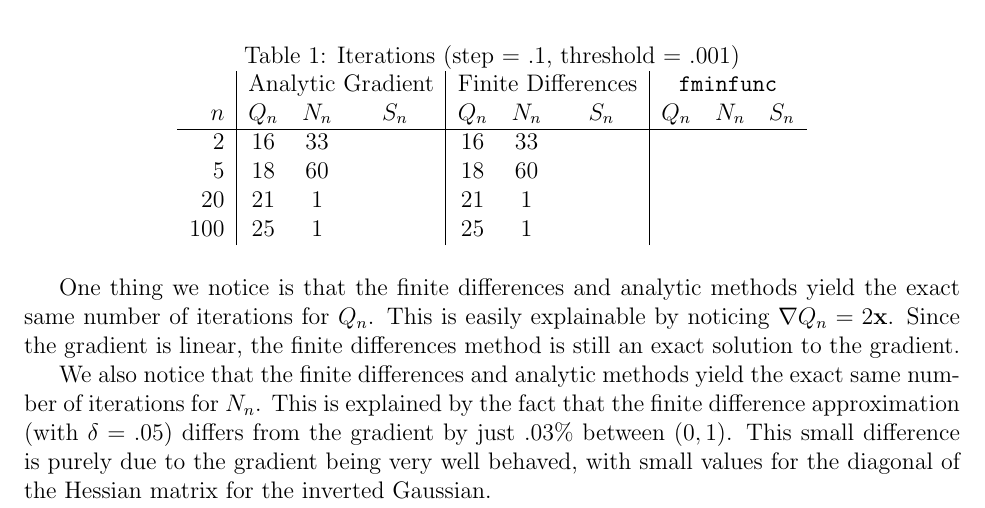
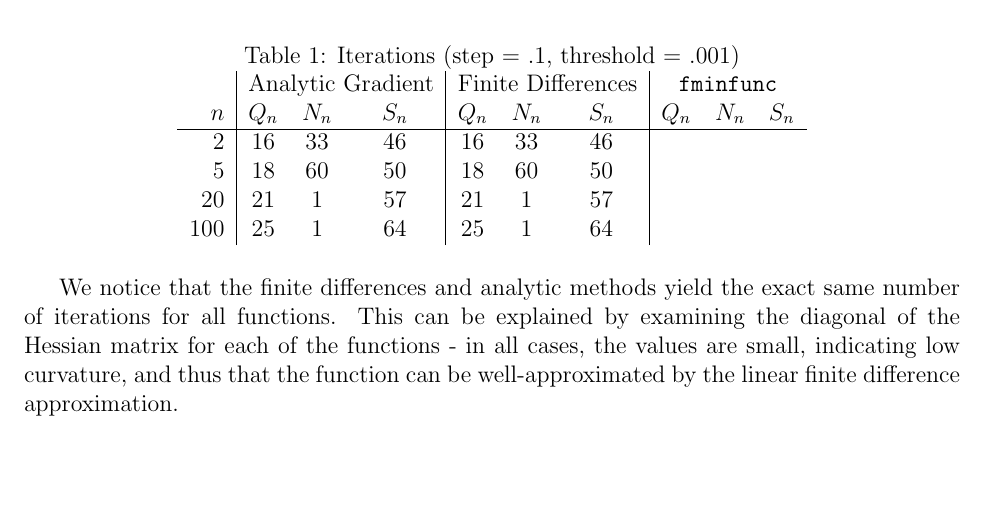
Before and after one commit to lycarter/6.867-proj1, a LaTeX problem sheet (LaTeX/hw1.tex): part of the page, cut so that both start at the same text, the shorter picture padded with empty space. Compiled offline with pdfLaTeX.

Commit message:
add sin example

```diff
--- a/LaTeX/hw1.tex
+++ b/LaTeX/hw1.tex
@@ -30,16 +30,14 @@ Next, we benchmark the gradient descent variations on these two functions (seedi
 \caption{Iterations (step = .1, threshold = .001)}
 \begin{tabular}{r|ccc|ccc|ccc}
    & \multicolumn{3}{|c}{Analytic Gradient} & \multicolumn{3}{|c}{Finite Differences} & \multicolumn{3}{|c}{\texttt{fminfunc}} \\
-$n$& $Q_n$         & $N_n$        & $S_n$ & $Q_n$              & $N_n$ & $S_n$             & $Q_n$         & $N_n$        & $S_n$ \\\hline
-2  & 16            & 33           &       & 16                 & 33      &                 &               &              &       \\
-5  & 18            & 60           &       & 18                 & 60      &                 &               &              &       \\
-20 & 21            &  1           &       & 21                 &  1      &                 &               &              &       \\
-100& 25            &  1           &       & 25                 &  1      &                 &               &              &
+$n$& $Q_n$         & $N_n$        & $S_n$   & $Q_n$              & $N_n$   & $S_n$           & $Q_n$         & $N_n$        & $S_n$ \\\hline
+2  & 16            & 33           & 46      & 16                 & 33      & 46              &               &              &       \\
+5  & 18            & 60           & 50      & 18                 & 60      & 50              &               &              &       \\
+20 & 21            &  1           & 57      & 21                 &  1      & 57              &               &              &       \\
+100& 25            &  1           & 64      & 25                 &  1      & 64              &               &              &
 \end{tabular}
 \end{table}
 
-One thing we notice is that the finite differences and analytic methods yield the exact same number of iterations for $Q_n$. This is easily explainable by noticing $\nabla Q_n = 2\mathbf{x}$. Since the gradient is linear, the finite differences method is still an exact solution to the gradient.
-
-We also notice that the finite differences and analytic methods yield the exact same number of iterations for $N_n$. This is explained by the fact that the finite difference approximation (with $\delta = .05$) differs from the gradient by just .03\% between $(0,1)$. This small difference is purely due to the gradient being very well behaved, with small values for the diagonal of the Hessian matrix for the inverted Gaussian.
+We notice that the finite differences and analytic methods yield the exact same number of iterations for all functions. This can be explained by examining the diagonal of the Hessian matrix for each of the functions - in all cases, the values are small, indicating low curvature, and thus that the function can be well-approximated by the linear finite difference approximation.
 
 \end{document}
```
Also changed, not shown: LaTeX/hw1.pdf, 2 other files.
